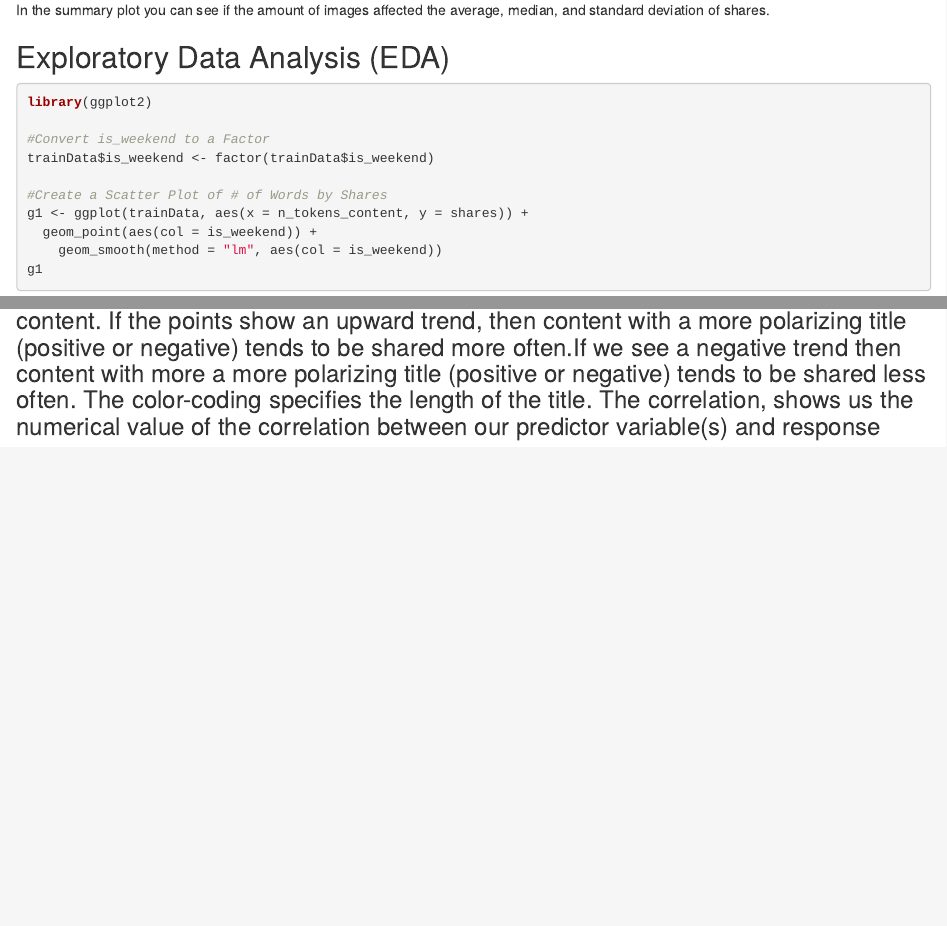
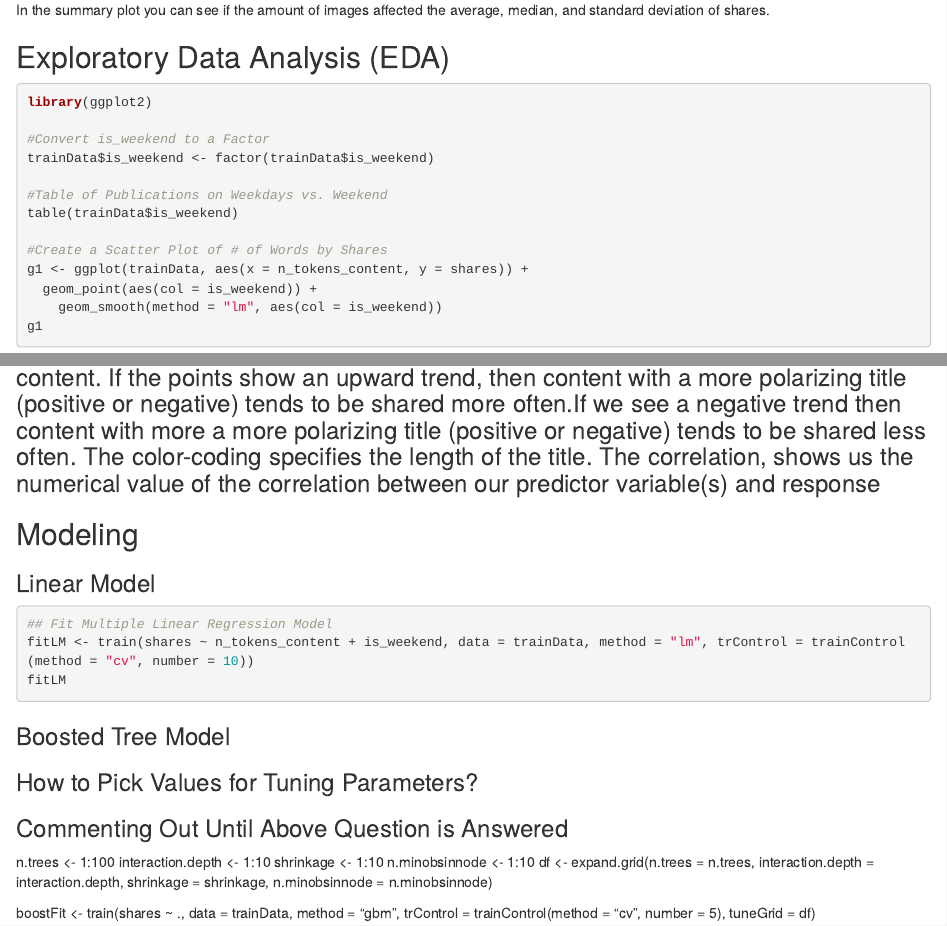
Before and after one commit to kafrazi2/Project-2, an R Markdown document (ST558_Project2.Rmd): the page in a window 1100 px wide, from 1320 px down, and a second part further down, joined at a grey line. Rendered offline with R 4.5, knitr and Pandoc, with nearby package versions; the code chunks are not run, so their results and figures are left out.

Commit message:
Added Linear Model Fit and Template for Boosted Tree Model Fit

````diff
--- a/ST558_Project2.Rmd
+++ b/ST558_Project2.Rmd
@@ -82,6 +82,9 @@ library(ggplot2)
 #Convert is_weekend to a Factor
 trainData$is_weekend <- factor(trainData$is_weekend)
 
+#Table of Publications on Weekdays vs. Weekend
+table(trainData$is_weekend)
+
 #Create a Scatter Plot of # of Words by Shares
 g1 <- ggplot(trainData, aes(x = n_tokens_content, y = shares)) +
   geom_point(aes(col = is_weekend)) +
@@ -124,4 +127,31 @@ cor(trainData$abs_title_sentiment_polarity, trainData$shares)
 
 ```
 
-### ### We can inspect the trend of shares as a function of the polarity of the title of the content. If the points show an upward trend, then content with a more polarizing title (positive or negative) tends to be shared more often.If we see a negative trend then content with more a more polarizing title (positive or negative) tends to be shared less often. The color-coding specifies the length of the title. The correlation, shows us the numerical value of the correlation between our predictor variable(s) and response
+### We can inspect the trend of shares as a function of the polarity of the title of the content. If the points show an upward trend, then content with a more polarizing title (positive or negative) tends to be shared more often.If we see a negative trend then content with more a more polarizing title (positive or negative) tends to be shared less often. The color-coding specifies the length of the title. The correlation, shows us the numerical value of the correlation between our predictor variable(s) and response
+
+## Modeling
+
+### Linear Model
+
+```{r linearRV}
+
+## Fit Multiple Linear Regression Model
+fitLM <- train(shares ~ n_tokens_content + is_weekend, data = trainData, method = "lm", trControl = trainControl(method = "cv", number = 10))
+fitLM
+
+```
+
+### Boosted Tree Model
+
+```{r boost}
+```
+
+### How to Pick Values for Tuning Parameters?
+### Commenting Out Until Above Question is Answered
+n.trees <- 1:100
+interaction.depth <- 1:10
+shrinkage <- 1:10
+n.minobsinnode <- 1:10
+df <- expand.grid(n.trees = n.trees, interaction.depth = interaction.depth, shrinkage = shrinkage, n.minobsinnode = n.minobsinnode)
+
+boostFit <- train(shares ~ ., data = trainData, method = "gbm", trControl = trainControl(method = "cv", number = 5), tuneGrid = df)
````
